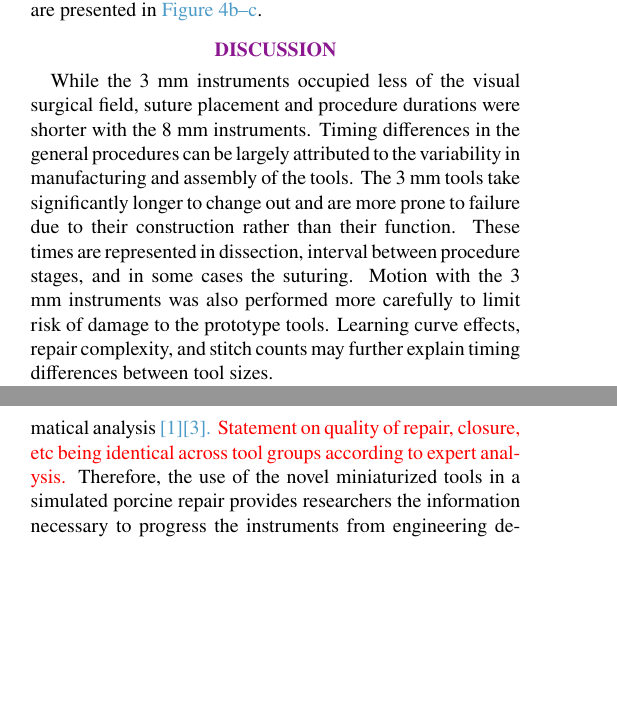
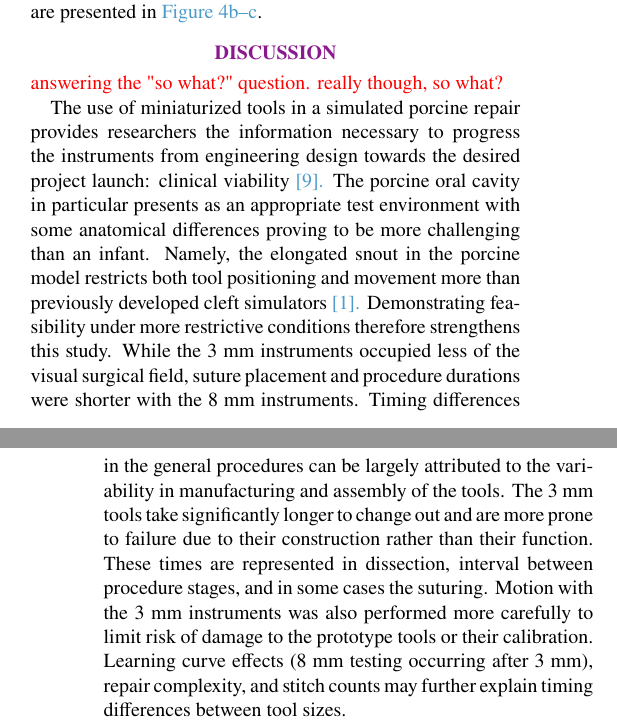
Before and after one commit to conndlee/tors-porcine, a LaTeX document (main.tex, which reads sections/draft.tex): two parts of the columns of pages 1 and 2 of 4, joined at a grey line, cut so that both start at the same text, the shorter picture padded with empty space. Compiled offline with pdfLaTeX.

Commit message:
formatting and outline, framing for discussion

```diff
--- a/sections/draft.tex
+++ b/sections/draft.tex
@@ -20,7 +20,10 @@ Stereo endoscopic recordings documented the palate repairs and robot data was re
 \input{sections/sutures}
 
 \section*{DISCUSSION}
-While the 3 mm instruments occupied less of the visual surgical field, suture placement and procedure durations were shorter with the 8 mm instruments. Timing differences in the general procedures can be largely attributed to the variability in manufacturing and assembly of the tools. The 3 mm tools take significantly longer to change out and are more prone to failure due to their construction rather than their function. These times are represented in dissection, interval between procedure stages, and in some cases the suturing. Motion with the 3 mm instruments was also performed more carefully to limit risk of damage to the prototype tools. Learning curve effects, repair complexity, and stitch counts may further explain timing differences between tool sizes.
+\noindent  \verifytext{answering the "so what?" question. really though, so what?}
+
+The use of miniaturized tools in a simulated porcine repair provides researchers the information necessary to progress the instruments from engineering design towards the desired project launch: clinical viability \cite{nasa2016systems}. The porcine oral cavity in particular presents as an appropriate test environment with some anatomical differences proving to be more challenging than an infant. Namely, the elongated snout in the porcine model restricts both tool positioning and movement more than previously developed cleft simulators \cite{podolsky2017simulator}. Demonstrating feasibility under more restrictive conditions therefore strengthens this study.
+While the 3 mm instruments occupied less of the visual surgical field, suture placement and procedure durations were shorter with the 8 mm instruments. Timing differences in the general procedures can be largely attributed to the variability in manufacturing and assembly of the tools. The 3 mm tools take significantly longer to change out and are more prone to failure due to their construction rather than their function. These times are represented in dissection, interval between procedure stages, and in some cases the suturing. Motion with the 3 mm instruments was also performed more carefully to limit risk of damage to the prototype tools or their calibration. Learning curve effects (8 mm testing occurring after 3 mm), repair complexity, and stitch counts may further explain timing differences between tool sizes.
 
 While camera distance and specific operative steps varied between trials, the effectiveness and benefits of smaller tools can still be evaluated qualitatively. The image-area comparison reflects the recorded operative view as deemed appropriate by the surgeon for the particular tools and stage of operation. Standardized camera and tool placement relative to the porcine model would not accurately represent the best operating conditions for a surgeon given variation in length, oral cavity size, and hand-eye coordination of the robot and the operator.
 % The frame density plot also weights longer recordings more heavily than shorter recordings.
@@ -28,4 +31,4 @@ While camera distance and specific operative steps varied between trials, the ef
 Moreover, the standard dVRK provides no force feedback and tissue forces were not directly measured. Wrist friction varies with pitch and cable tension and as a result a direct relationship between robot joint torques and tissue force or injury cannot be established \cite{ho2024friction}. The surgeon reported propensity to tearing of the mucosa during grasping at the defect edge in the 8 mm tool group due to the end effector design not being appropriate for this particular procedure. Additionally, tension relief through lateral relaxing incisions was not performed, which could aid in preventing excessive gripping force on the artificially created mucosal edge \cite{naidu2022cleft}. The 3 mm tools, and in particular robotic wristed elevator, resembled instruments used in conventional cleft repair. The surgeon reported that the purpose-built tools are sensible for translating traditional intervention techniques to the robot-assisted environment. Despite larger shaft diameters, the 8 mm micro-tipped forceps and Cichon graspers had smaller jaw end effectors, facilitating easier knot throws. Their smoother jaw surfaces also appeared to reduce the chance of the suture being caught on the tool itself.
 
 % Camera calibration was unavailable so physical metrics relating to the cavity and defect could not be determined reliably from video footage alone.
-The use of surgically created palate defects in the porcine models limits extrapolation to infant anatomy, healing, and speech and aesthetic outcomes. However, this experiment validates prior work only involving silicone simulators or mathematical analysis \cite{podolsky2017simulator}\cite{maguire2025}. \verifytext{Statement on quality of repair, closure, etc being identical across tool groups according to expert analysis.} Therefore, the use of the novel miniaturized tools in a simulated porcine repair provides researchers the information necessary to progress the instruments from engineering design towards clinical viability \cite{nasa2016systems}. This study also provides wisdom on robot-assisted procedure planning, as certain surgical subtasks did not require robotic dexterity. In particular, assistant-driven suction and needle extraction is not restricted by instrument shafts remaining inside the oral cavity. Initial and potential relief incisions by scalpel can also remain manual as they do not require the dexterity provided by robotic tools. Introduction of a tool change for suction or cutting would increase procedure duration and workflow complexity and addition of a third or fourth arm would obstruct a surgical assistant's access for tasks that require external intervention.
+The use of surgically created palate defects in the porcine models limits extrapolation to infant anatomy, healing, and speech and aesthetic outcomes. However, this experiment validates prior work only involving silicone simulators or mathematical analysis \cite{podolsky2017simulator}\cite{maguire2025}.
```
Also changed, not shown: sections/procedure.tex (+1 -1 lines), sections/sutures.tex (+1 -1 lines), sections/draft.tex (9 more changed lines).
